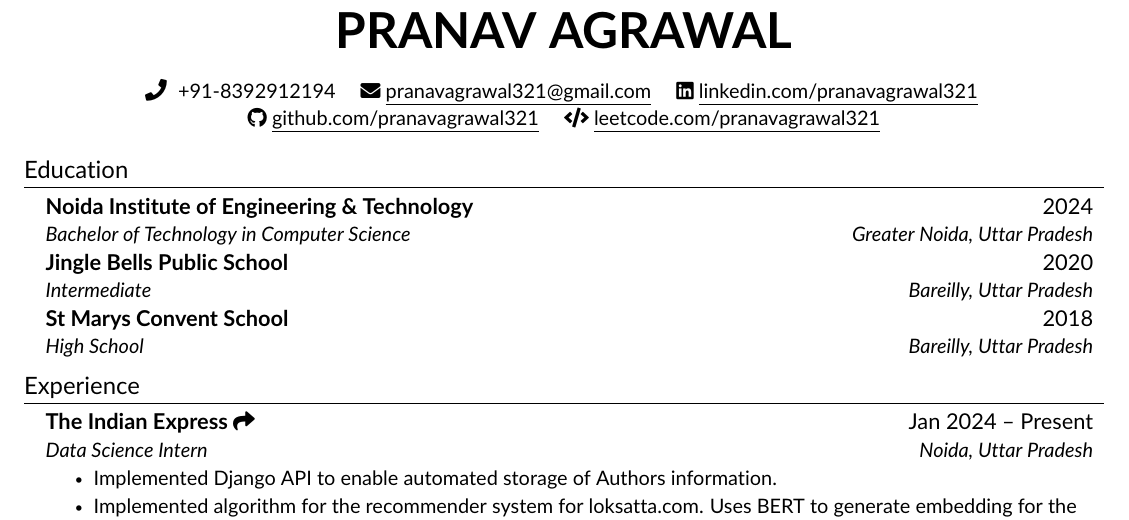
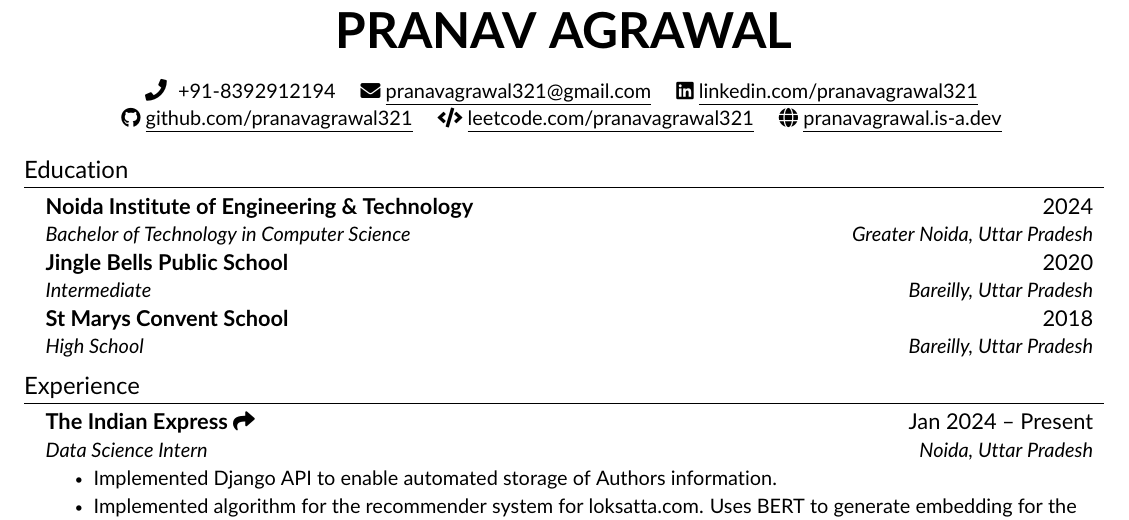
Before and after one commit to pranavagrawal321/resume_new, a LaTeX CV (resume.tex, which reads src/heading.tex): part of the page, cut so that both start at the same text. Compiled offline with pdfLaTeX.

Commit message:
updated heading

```diff
--- a/src/heading.tex
+++ b/src/heading.tex
@@ -13,4 +13,6 @@
 % \begin{center}
     \href{https://github.com/pranavagrawal321}{\seticon{faGithub} \underline{github.com/pranavagrawal321}} \quad
     \href{https://leetcode.com/pranavagrawal321}{\seticon{faCode} \underline{leetcode.com/pranavagrawal321}} \quad
+    \href{https://pranavagrawal.is-a.dev/}{\seticon{faGlobe} \underline{pranavagrawal.is-a.dev}} \quad
+
 \end{center}
```
